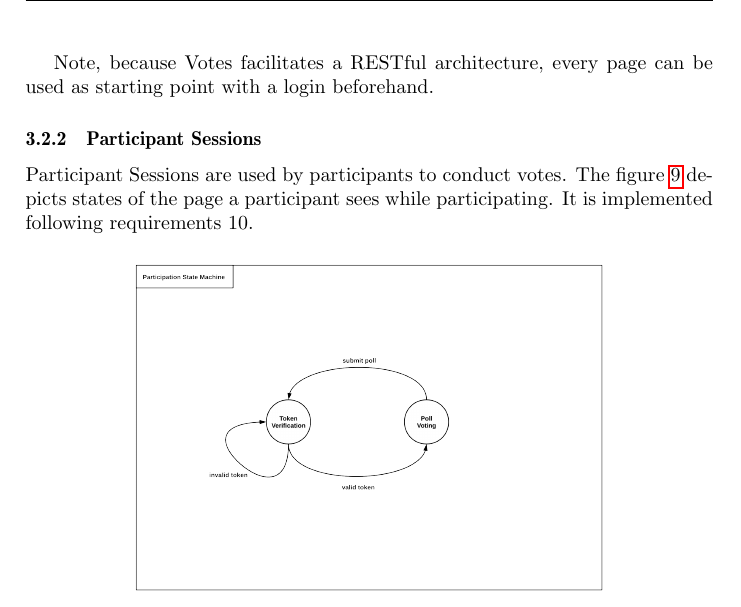
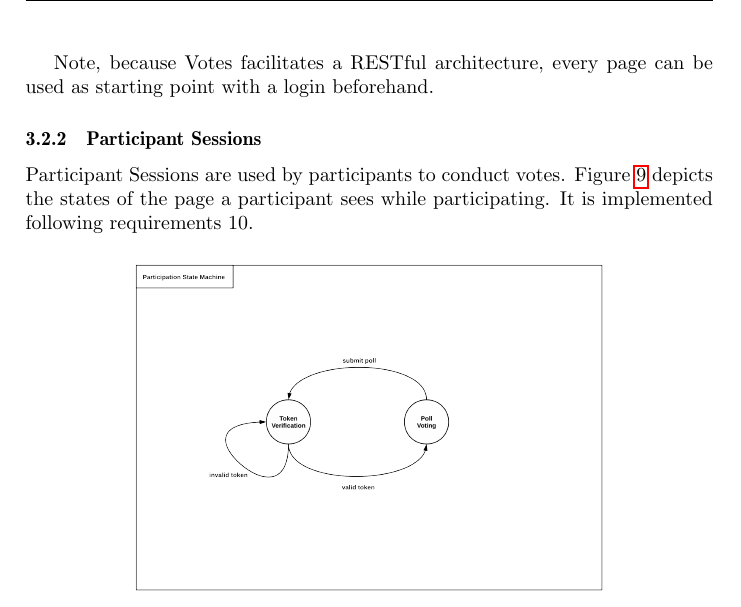
Before and after one commit to hennyb/JavaEE, a LaTeX document (handbook/handbook.tex, which reads handbook/sections/architecture.tex): part of page 16 of 19, cut so that both start at the same text. Compiled offline with pdfLaTeX.

Commit message:
local changes

```diff
--- a/handbook/sections/architecture.tex
+++ b/handbook/sections/architecture.tex
@@ -241,7 +241,7 @@ Note, because Votes facilitates a RESTful architecture, every page can be used a
 
 \subsubsection{Participant Sessions}
 Participant Sessions are used by participants to conduct votes.
-The figure \ref{figure:web-participation-state-machine} depicts states of the page a participant sees while participating.
+Figure \ref{figure:web-participation-state-machine} depicts the states of the page a participant sees while participating.
 It is implemented following requirements 10.
 
 \begin{figure}[h]
```
